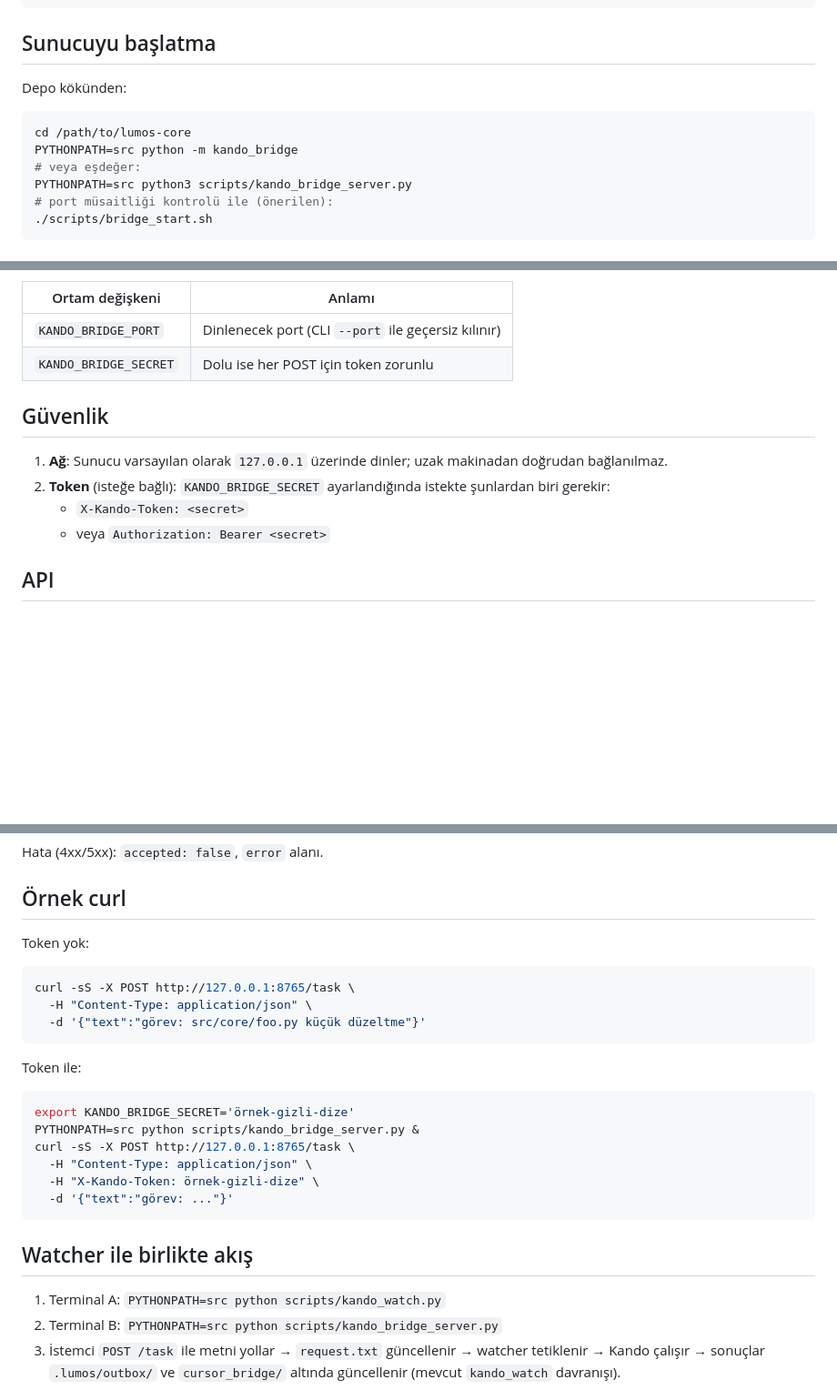
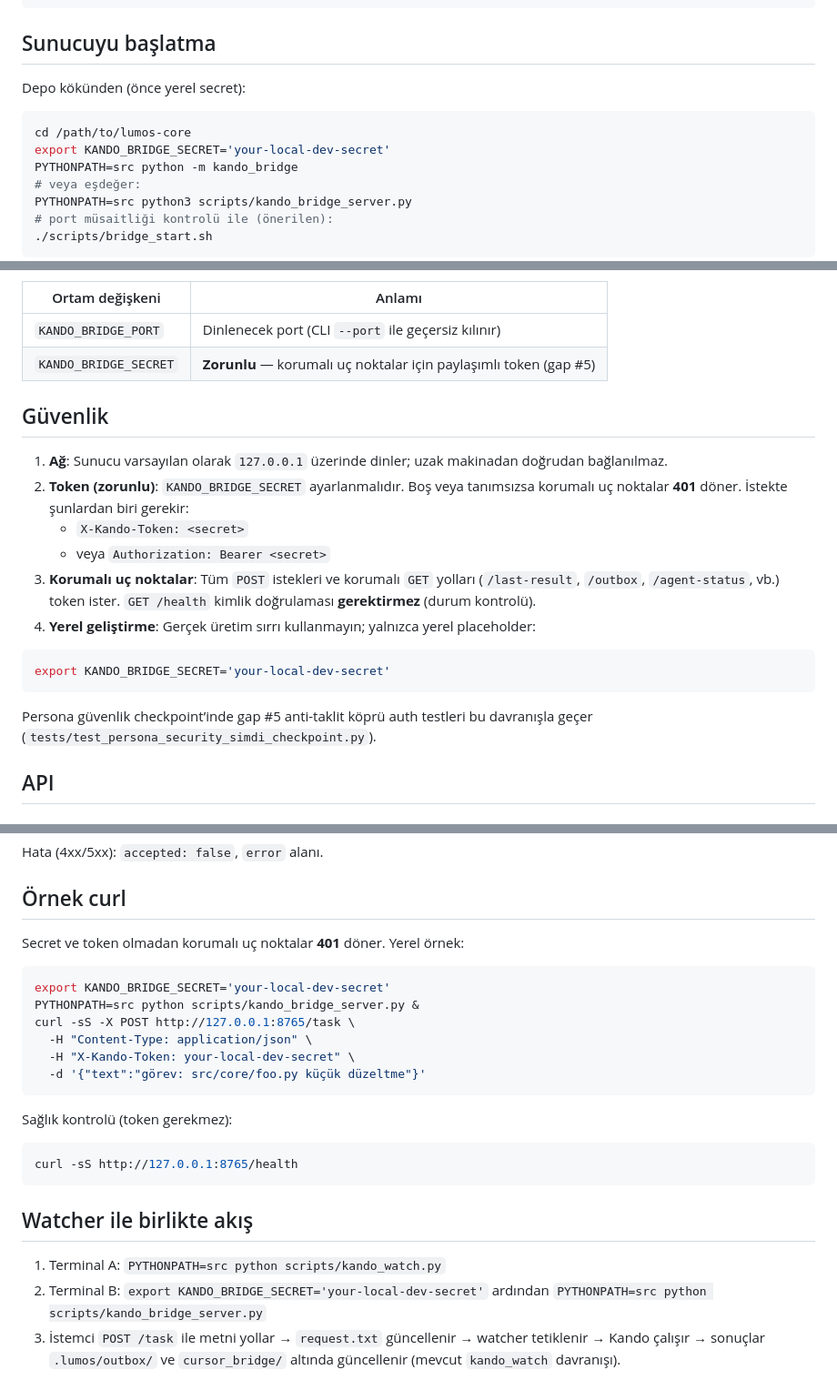
Before and after one commit to candasoz01-cmd/lumos-core, a Markdown page: scripts/README_kando_bridge_server.md, 3 parts joined by grey strips. Shown at 91% size. Drawn GitHub-style; blank space fills up the shorter version.

Commit message:
docs: document bridge secret requirement and gap closures
Co-authored-by: Cursor <cursoragent@cursor.com>

````diff
--- a/scripts/README_kando_bridge_server.md
+++ b/scripts/README_kando_bridge_server.md
@@ -17,10 +17,11 @@ PYTHONPATH=src python scripts/kando_watch.py
 
 ## Sunucuyu başlatma
 
-Depo kökünden:
+Depo kökünden (önce yerel secret):
 
 ```bash
 cd /path/to/lumos-core
+export KANDO_BRIDGE_SECRET='your-local-dev-secret'
 PYTHONPATH=src python -m kando_bridge
 # veya eşdeğer:
 PYTHONPATH=src python3 scripts/kando_bridge_server.py
@@ -50,14 +51,22 @@ lsof -nP -iTCP:8765 -sTCP:LISTEN
 | Ortam değişkeni | Anlamı |
 |-----------------|--------|
 | `KANDO_BRIDGE_PORT` | Dinlenecek port (CLI `--port` ile geçersiz kılınır) |
-| `KANDO_BRIDGE_SECRET` | Dolu ise her POST için token zorunlu |
+| `KANDO_BRIDGE_SECRET` | **Zorunlu** — korumalı uç noktalar için paylaşımlı token (gap #5) |
 
 ## Güvenlik
 
 1. **Ağ**: Sunucu varsayılan olarak `127.0.0.1` üzerinde dinler; uzak makinadan doğrudan bağlanılmaz.
-2. **Token** (isteğe bağlı): `KANDO_BRIDGE_SECRET` ayarlandığında istekte şunlardan biri gerekir:
+2. **Token (zorunlu)**: `KANDO_BRIDGE_SECRET` ayarlanmalıdır. Boş veya tanımsızsa korumalı uç noktalar **401** döner. İstekte şunlardan biri gerekir:
    - `X-Kando-Token: <secret>`
    - veya `Authorization: Bearer <secret>`
+3. **Korumalı uç noktalar**: Tüm `POST` istekleri ve korumalı `GET` yolları (`/last-result`, `/outbox`, `/agent-status`, vb.) token ister. `GET /health` kimlik doğrulaması **gerektirmez** (durum kontrolü).
+4. **Yerel geliştirme**: Gerçek üretim sırrı kullanmayın; yalnızca yerel placeholder:
+
+```bash
+export KANDO_BRIDGE_SECRET='your-local-dev-secret'
+```
+
+Persona güvenlik checkpoint’inde gap #5 anti-taklit köprü auth testleri bu davranışla geçer (`tests/test_persona_security_simdi_checkpoint.py`).
 
 ## API
 
@@ -87,29 +96,27 @@ Hata (4xx/5xx): `accepted: false`, `error` alanı.
 
 ## Örnek curl
 
-Token yok:
+Secret ve token olmadan korumalı uç noktalar **401** döner. Yerel örnek:
 
 ```bash
+export KANDO_BRIDGE_SECRET='your-local-dev-secret'
+PYTHONPATH=src python scripts/kando_bridge_server.py &
 curl -sS -X POST http://127.0.0.1:8765/task \
   -H "Content-Type: application/json" \
+  -H "X-Kando-Token: your-local-dev-secret" \
   -d '{"text":"görev: src/core/foo.py küçük düzeltme"}'
 ```
 
-Token ile:
+Sağlık kontrolü (token gerekmez):
 
 ```bash
-export KANDO_BRIDGE_SECRET='örnek-gizli-dize'
-PYTHONPATH=src python scripts/kando_bridge_server.py &
-curl -sS -X POST http://127.0.0.1:8765/task \
-  -H "Content-Type: application/json" \
-  -H "X-Kando-Token: örnek-gizli-dize" \
-  -d '{"text":"görev: ..."}'
+curl -sS http://127.0.0.1:8765/health
 ```
 
 ## Watcher ile birlikte akış
 
 1. Terminal A: `PYTHONPATH=src python scripts/kando_watch.py`
-2. Terminal B: `PYTHONPATH=src python scripts/kando_bridge_server.py`
+2. Terminal B: `export KANDO_BRIDGE_SECRET='your-local-dev-secret'` ardından `PYTHONPATH=src python scripts/kando_bridge_server.py`
 3. İstemci `POST /task` ile metni yollar → `request.txt` güncellenir → watcher tetiklenir → Kando çalışır → sonuçlar `.lumos/outbox/` ve `cursor_bridge/` altında güncellenir (mevcut `kando_watch` davranışı).
 
 ## İlişkili araçlar
````
Also changed, not shown: docs/lumos-persona-security-implementation-gaps.md (+8 -8 lines).
